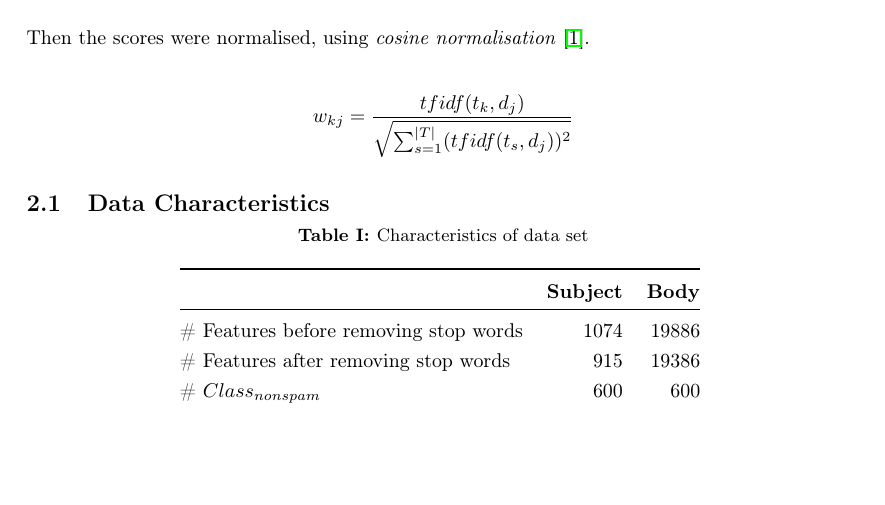
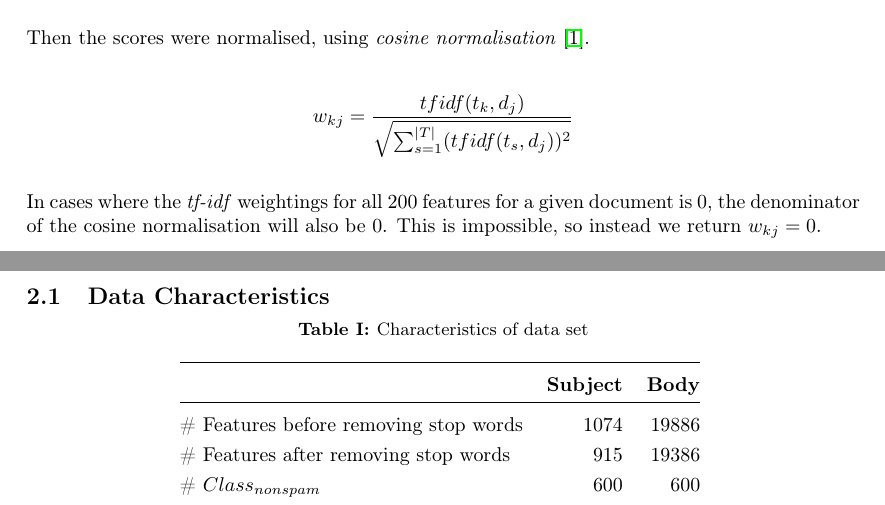
Before and after one commit to Shubor/ban-spam, a LaTeX document (report.tex): part of page 2 of 11 before the commit and two parts of pages 2 and 3 of 11 after it, the two joined at a grey line, cut so that both start at the same text, the shorter picture padded with empty space. Compiled offline with pdfLaTeX.

Commit message:
add cosine norm explanation

```diff
--- a/report.tex
+++ b/report.tex
@@ -79,6 +79,8 @@ $$ tfidf(t_k, d_j) = \#(t_k, d_j) \times \log \frac{|Tr|}{\#Tr(t_k)} $$
 Then the scores were normalised, using \emph{cosine normalisation} \cite{sebastiani}.
 
 $$ w_{kj} = \frac{tfidf(t_k, d_j)}{\sqrt{\sum_{s=1}^{|T|} (tfidf(t_s, d_j))^2 }} $$
+
+In cases where the \textit{tf-idf} weightings for all 200 features for a given document is 0, the denominator of the cosine normalisation will also be 0. This is impossible, so instead we return $w_{kj} = 0$.
 
 \subsection{Data Characteristics}
 
```
Also changed, not shown: report.pdf.
